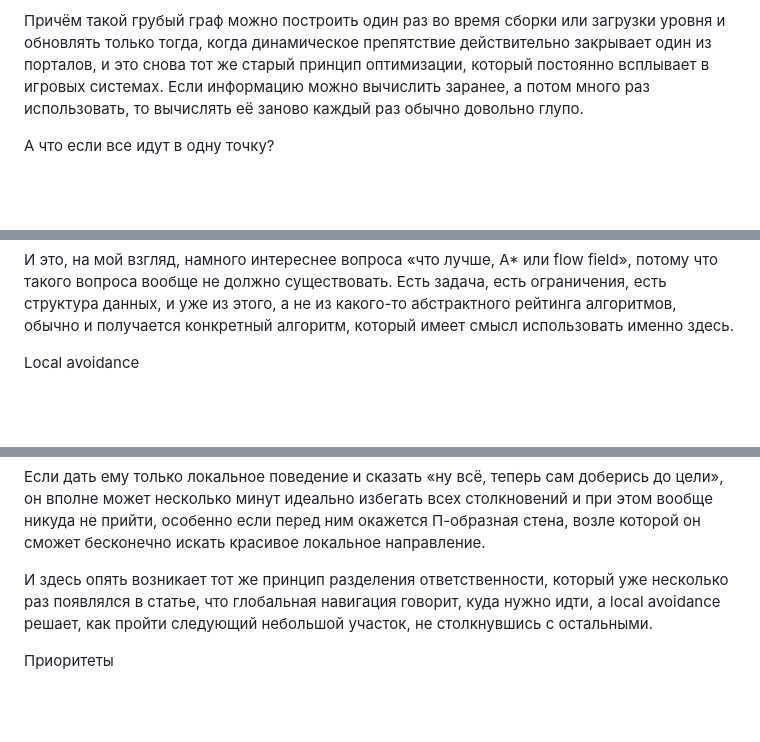
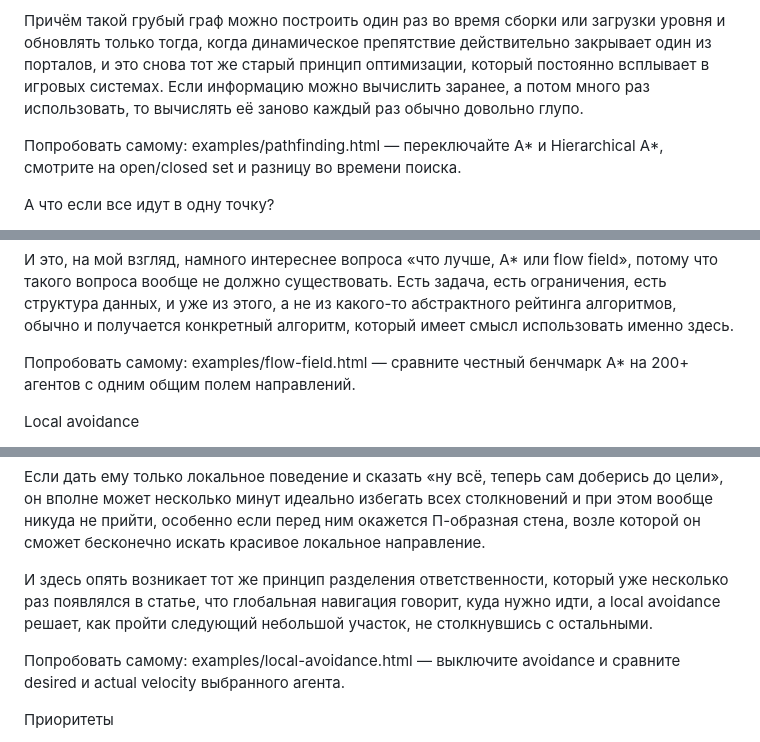
Before and after one commit to dalerank/article_pathfinding, a Markdown page: docs/article.md, 3 parts joined by grey strips. Rendered like a GitHub page; blank space fills up the shorter version.

```diff
--- a/docs/article.md
+++ b/docs/article.md
@@ -78,6 +80,8 @@ NavMesh это не пол, который игрок видит во вьюпо
 
 Причём такой грубый граф можно построить один раз во время сборки или загрузки уровня и обновлять только тогда, когда динамическое препятствие действительно закрывает один из порталов, и это снова тот же старый принцип оптимизации, который постоянно всплывает в игровых системах. Если информацию можно вычислить заранее, а потом много раз использовать, то вычислять её заново каждый раз обычно довольно глупо.
 
+Попробовать самому: examples/pathfinding.html — переключайте A* и Hierarchical A*, смотрите на open/closed set и разницу во времени поиска.
+
 А что если все идут в одну точку?
 
 И вот здесь A* начинает выглядеть немного странно, потому что если у нас двести агентов и у всех одна цель, то зачем вообще запускать двести независимых поисков пути, если большая часть информации о маршруте к этой цели у них будет одинаковой?
@@ -99,6 +103,8 @@ NavMesh это не пол, который игрок видит во вьюпо
 Поэтому совершенно нормально использовать гибридную систему, где именованные NPC, боссы и персонажи с индивидуальными задачами используют A*, потому что им действительно нужны отдельные маршруты, а большие группы обычных солдат используют flow field, потому что их главная задача заключается в том, чтобы всем вместе достаточно эффективно двигаться в одном направлении.
 
 И это, на мой взгляд, намного интереснее вопроса «что лучше, A* или flow field», потому что такого вопроса вообще не должно существовать. Есть задача, есть ограничения, есть структура данных, и уже из этого, а не из какого-то абстрактного рейтинга алгоритмов, обычно и получается конкретный алгоритм, который имеет смысл использовать именно здесь.
+
+Попробовать самому: examples/flow-field.html — сравните честный бенчмарк A* на 200+ агентов с одним общим полем направлений.
 
 Local avoidance
 
@@ -114,6 +120,8 @@ Local avoidance
 
 И здесь опять возникает тот же принцип разделения ответственности, который уже несколько раз появлялся в статье, что глобальная навигация говорит, куда нужно идти, а local avoidance решает, как пройти следующий небольшой участок, не столкнувшись с остальными.
 
+Попробовать самому: examples/local-avoidance.html — выключите avoidance и сравните desired и actual velocity выбранного агента.
+
 Приоритеты
 
 Когда у всех агентов одинаковый avoidancePriority, например стандартное значение 50, система становится слишком симметричной, и каждый агент считает себя примерно таким же важным, как соседний, каждый пытается избежать столкновения, сосед делает ровно то же самое, и в результате получается система, где все достаточно умные, чтобы не врезаться друг в друга, но недостаточно наглые, чтобы наконец пройти через ворота.
```
Also changed, not shown: other parts of docs/article.md (+14 -8 lines).
